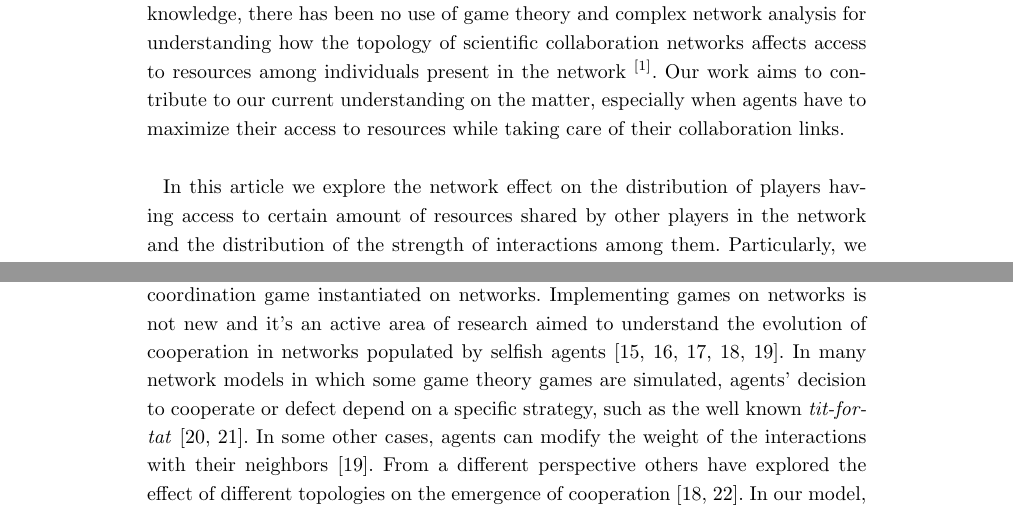
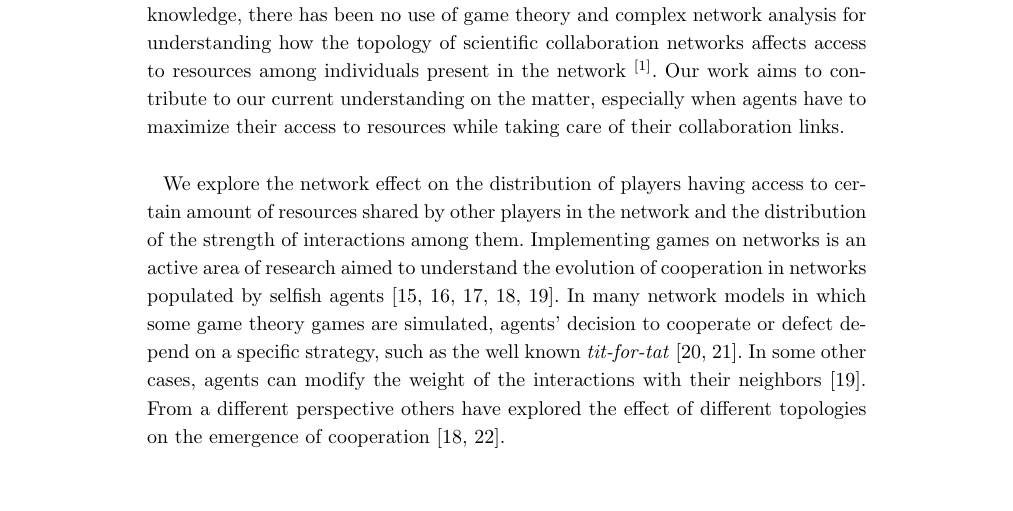
Before and after one commit to CA-Lab/biomedical-social-networks, a LaTeX document (casm.tex): two parts of pages 2 and 5 of 17 before the commit and part of page 2 of 17 after it, the two joined at a grey line, cut so that both start at the same text, the shorter picture padded with empty space. Compiled offline with pdfLaTeX.

Commit message:
literature review en introducción

```diff
--- a/casm.tex
+++ b/casm.tex
@@ -341,10 +342,21 @@ to our current understanding on the matter, especially when agents have
 to maximize their access to resources while taking care of their collaboration links.\\
 
 
- In this article we explore the network effect on the distribution
+ We explore the network effect on the distribution
    of players having access to certain amount of resources shared by other players in the
    network and the distribution of the strength of interactions among
-   them. Particularly, we implemented two games played simultaneously:
+   them. Implementing games on networks is an active area of
+research aimed to understand the evolution of cooperation in networks populated
+by selfish agents \cite{SzaboFath:2007,Nowak-etal:92,OshtukiNowak:2006,Santos-etal:2005,Santos-etal:2006}. In many network models in which some game theory games are simulated, agents' decision to cooperate
+or defect depend on a specific strategy, such as the well known
+\textit{tit-for-tat} \cite{Axelrod:2006,Nowak-etal:2011}. In some other cases, agents
+can modify the weight of the interactions with their neighbors
+\cite{Santos-etal:2006}. From a different perspective others have explored the effect
+of different topologies on the emergence of cooperation
+\cite{Santos-etal:2005,HauertDoebeli:2004}.
+
+
+   Particularly, we implemented two games played simultaneously:
    one for maximizing individual utility based on the iterated Prisoner's
    Dilemma; the other, a coordination game for maximizing the connection strength between
    players. We are interested in how they affect each other in
@@ -493,16 +505,7 @@ resources become fundamental tools for establishing fruitful collaborations.
 
 Our model is based on the iterated version of the Prisoner's Dilemma (PD) and a
 coordination game instantiated on
-networks. Implementing games on networks is not new and it's an active area of
-research aimed to understand the evolution of cooperation in networks populated
-by selfish agents \cite{SzaboFath:2007,Nowak-etal:92,OshtukiNowak:2006,Santos-etal:2005,Santos-etal:2006}. In many network models
-in which some game theory games are simulated, agents' decision to cooperate
-or defect depend on a specific strategy, such as the well known
-\textit{tit-for-tat} \cite{Axelrod:2006,Nowak-etal:2011}. In some other cases, agents
-can modify the weight of the interactions with their neighbors
-\cite{Santos-etal:2006}. From a different perspective others have explored the effect
-of different topologies on the emergence of cooperation
-\cite{Santos-etal:2005,HauertDoebeli:2004}. In our model, an agent's decision to
+networks. In our model, an agent's decision to
 cooperate or defect depends on a balance between
 utilities and the current strength of its collaboration relationships. Such
 balance reflects the overall success or failure of its strategies. We
```
Also changed, not shown: casm.tex (1 more changed lines).
